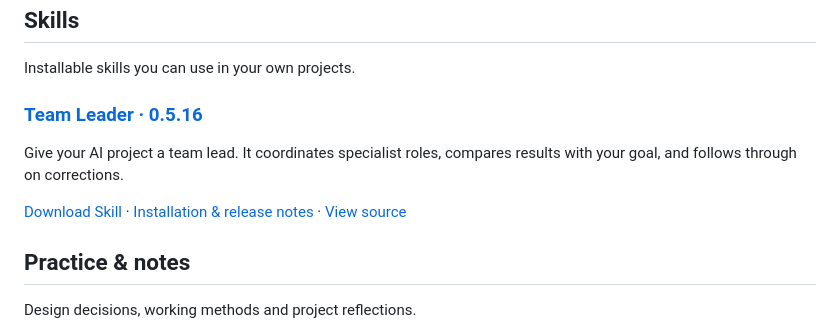
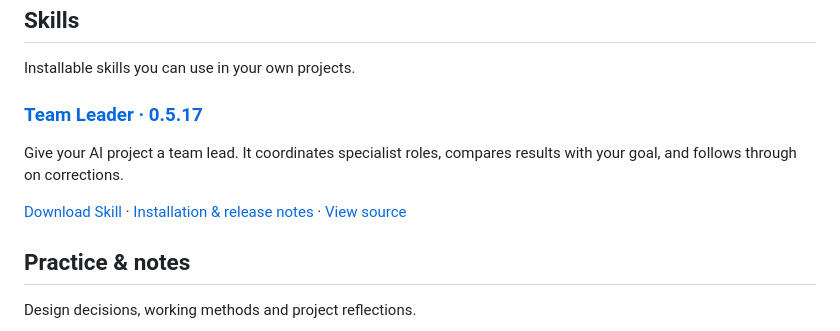
Before and after one commit to aidesign996/ai-practice, a Markdown page: README.md, the part around one of its changes. Rendered like a GitHub page.

Commit message:
Point catalog downloads to Team Leader 0.5.17

```diff
--- a/README.md
+++ b/README.md
@@ -10,7 +10,7 @@ I share reusable AI skills and the thinking behind my work. Pick a skill to use,
 
 Installable skills you can use in your own projects.
 
-### [Team Leader · 0.5.16](https://github.com/aidesign996/team-leader)
+### [Team Leader · 0.5.17](https://github.com/aidesign996/team-leader)
 
 Give your AI project a team lead. It coordinates specialist roles, compares results with your goal, and follows through on corrections.
 
```
Also changed, not shown: other parts of README.md (+1 -1 lines), README.zh-CN.md (+2 -2 lines), README.zh-Hant.md (+2 -2 lines).
